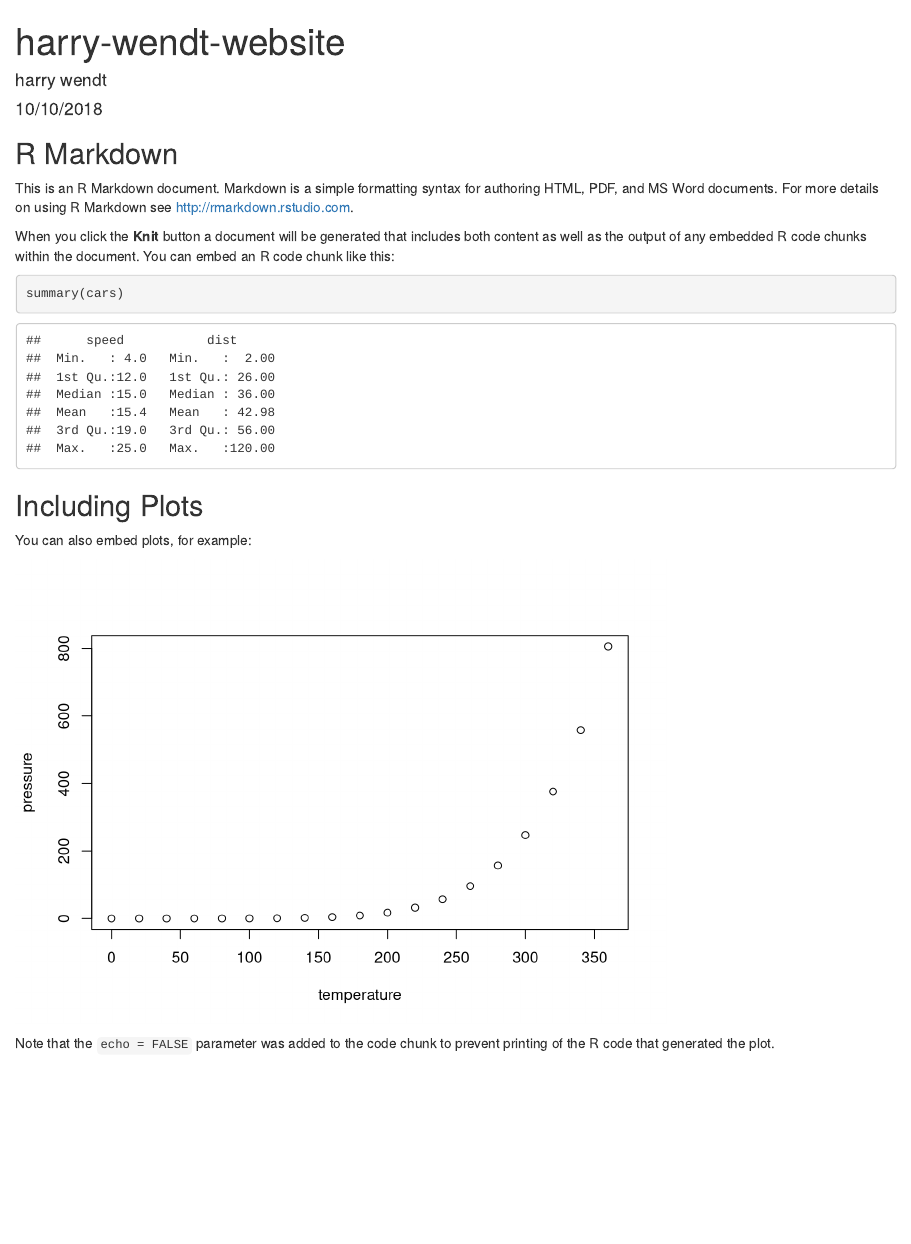
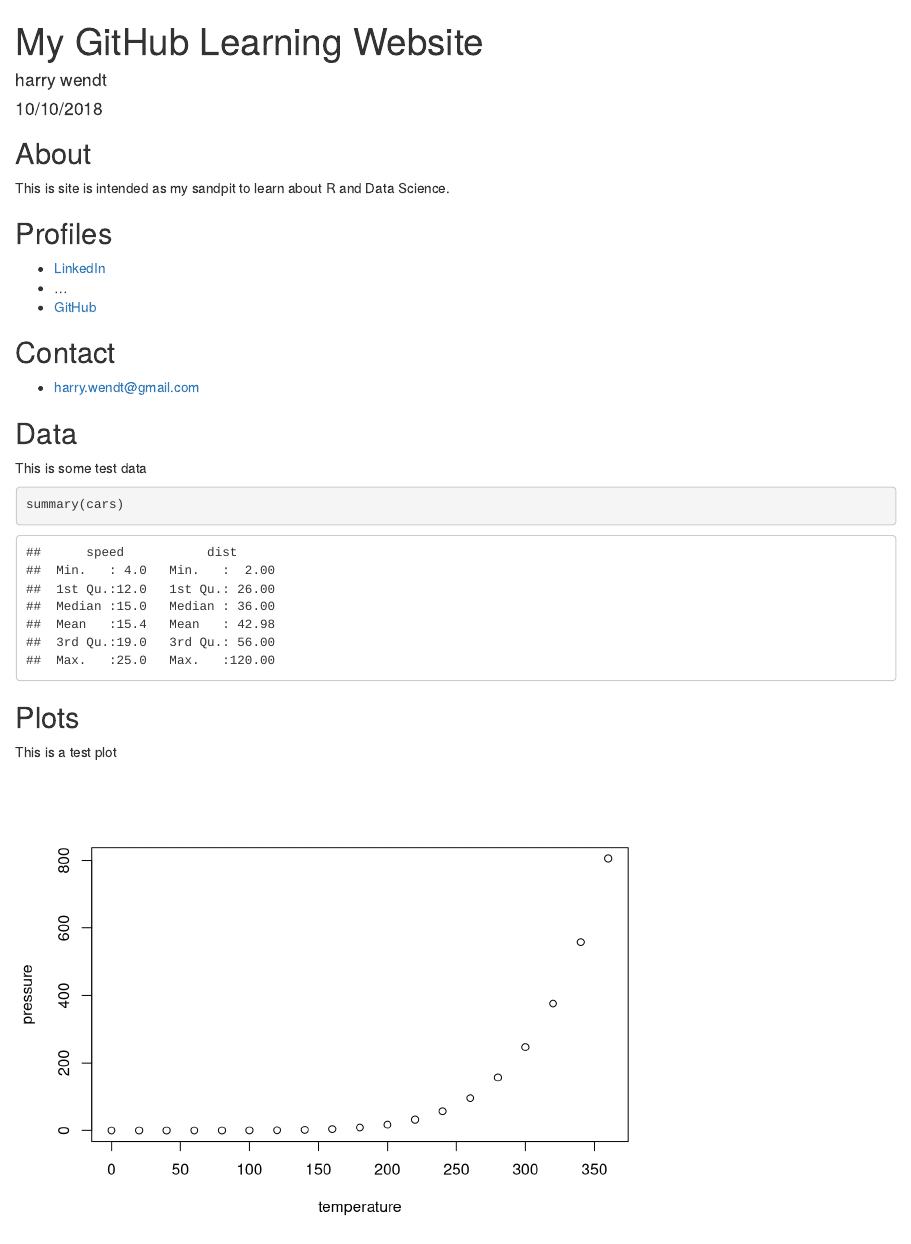
Before and after one commit to harry-wendt/harry-wendt.github.com, an R Markdown document (index.rmd): the page in a window 1100 px wide, from its top. Rendered offline with R 4.5, knitr and Pandoc, with nearby package versions.

Commit message:
updated index files

````diff
--- a/index.rmd
+++ b/index.rmd
@@ -1,5 +1,5 @@
 ---
-title: "harry-wendt-website"
+title: "My GitHub Learning Website"
 author: "harry wendt"
 date: "10/10/2018"
 output: html_document
@@ -9,19 +9,31 @@ output: html_document
 knitr::opts_chunk$set(echo = TRUE)
 ```
 
-## R Markdown
+## About
 
-This is an R Markdown document. Markdown is a simple formatting syntax for authoring HTML, PDF, and MS Word documents. For more details on using R Markdown see <http://rmarkdown.rstudio.com>.
+This is site is intended as my sandpit to learn about R and Data Science.
 
-When you click the **Knit** button a document will be generated that includes both content as well as the output of any embedded R code chunks within the document. You can embed an R code chunk like this:
+## Profiles
+
+* [LinkedIn](https://www.linkedin.com/in/harrywendt/)
+* ...
+* [GitHub](http://github.com/harry-wendt)
+
+## Contact
+
+* [harry.wendt@gmail.com](mailto:harry.wendt@gmail.com)
+
+## Data
+
+This is some test data
 
 ```{r cars}
 summary(cars)
 ```
 
-## Including Plots
+## Plots
 
-You can also embed plots, for example:
+This is a test plot
 
 ```{r pressure, echo=FALSE}
 plot(pressure)
````
Also changed, not shown: index.html.
